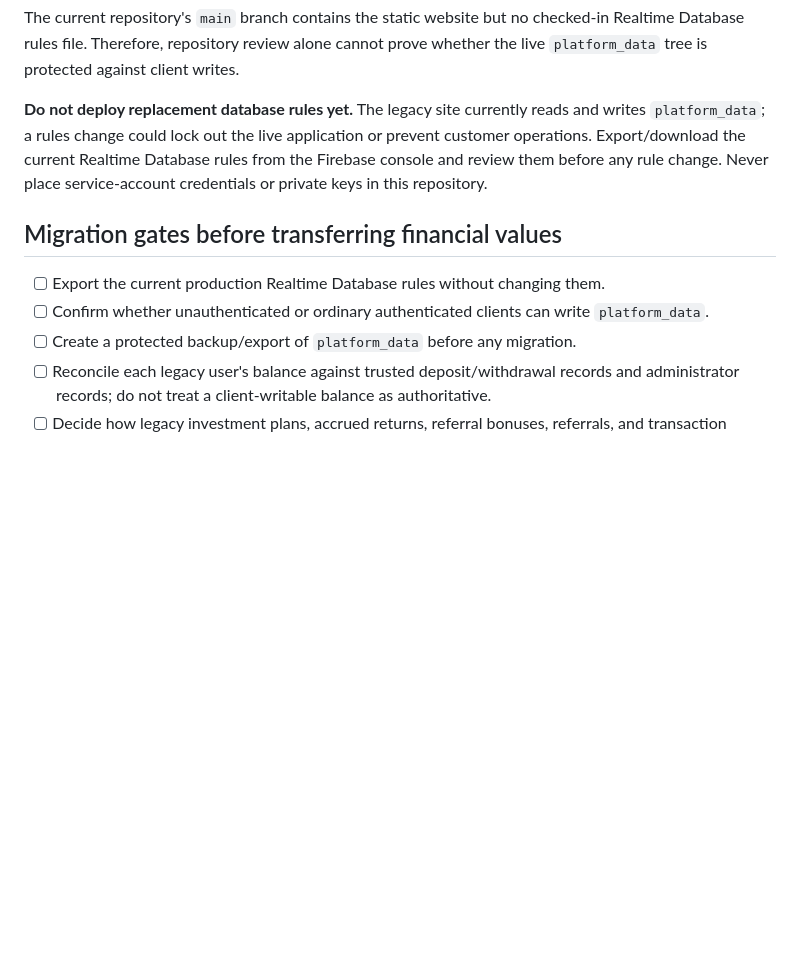
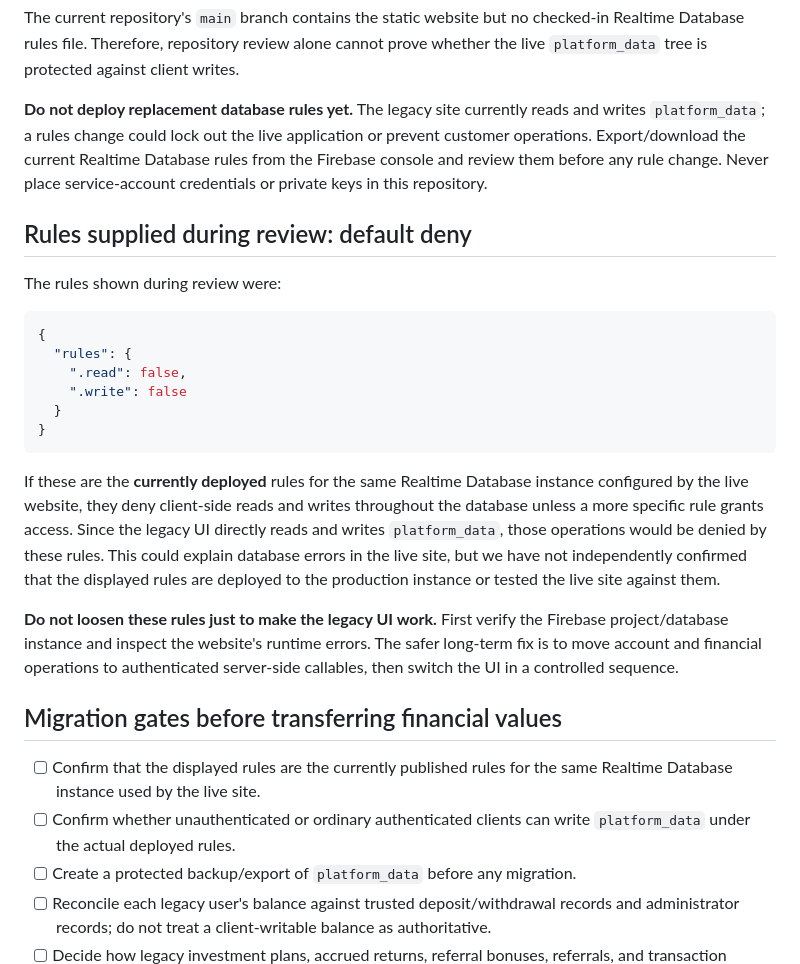
Before and after one commit to grashfxmw-ctrl/grash-fx, a Markdown page: MIGRATION_CHECKLIST.md, the part around the change. Rendered like a GitHub page; blank space fills up the shorter version.

Commit message:
Document default-deny rules and legacy access risk

````diff
--- a/MIGRATION_CHECKLIST.md
+++ b/MIGRATION_CHECKLIST.md
@@ -12,10 +12,27 @@ The current repository's `main` branch contains the static website but no checke
 
 **Do not deploy replacement database rules yet.** The legacy site currently reads and writes `platform_data`; a rules change could lock out the live application or prevent customer operations. Export/download the current Realtime Database rules from the Firebase console and review them before any rule change. Never place service-account credentials or private keys in this repository.
 
+## Rules supplied during review: default deny
+
+The rules shown during review were:
+
+```json
+{
+  "rules": {
+    ".read": false,
+    ".write": false
+  }
+}
+```
+
+If these are the **currently deployed** rules for the same Realtime Database instance configured by the live website, they deny client-side reads and writes throughout the database unless a more specific rule grants access. Since the legacy UI directly reads and writes `platform_data`, those operations would be denied by these rules. This could explain database errors in the live site, but we have not independently confirmed that the displayed rules are deployed to the production instance or tested the live site against them.
+
+**Do not loosen these rules just to make the legacy UI work.** First verify the Firebase project/database instance and inspect the website's runtime errors. The safer long-term fix is to move account and financial operations to authenticated server-side callables, then switch the UI in a controlled sequence.
+
 ## Migration gates before transferring financial values
 
-- [ ] Export the current production Realtime Database rules without changing them.
-- [ ] Confirm whether unauthenticated or ordinary authenticated clients can write `platform_data`.
+- [ ] Confirm that the displayed rules are the currently published rules for the same Realtime Database instance used by the live site.
+- [ ] Confirm whether unauthenticated or ordinary authenticated clients can write `platform_data` under the actual deployed rules.
 - [ ] Create a protected backup/export of `platform_data` before any migration.
 - [ ] Reconcile each legacy user's balance against trusted deposit/withdrawal records and administrator records; do not treat a client-writable balance as authoritative.
 - [ ] Decide how legacy investment plans, accrued returns, referral bonuses, referrals, and transaction history are represented in the secure schema.
````
